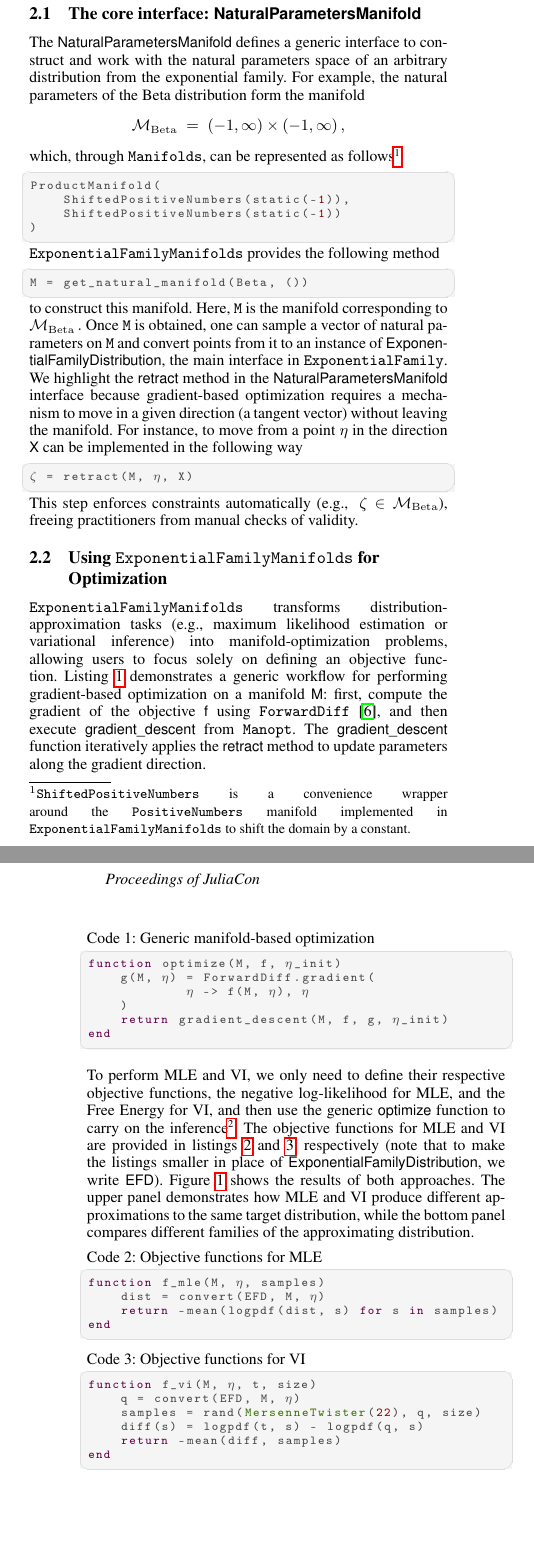
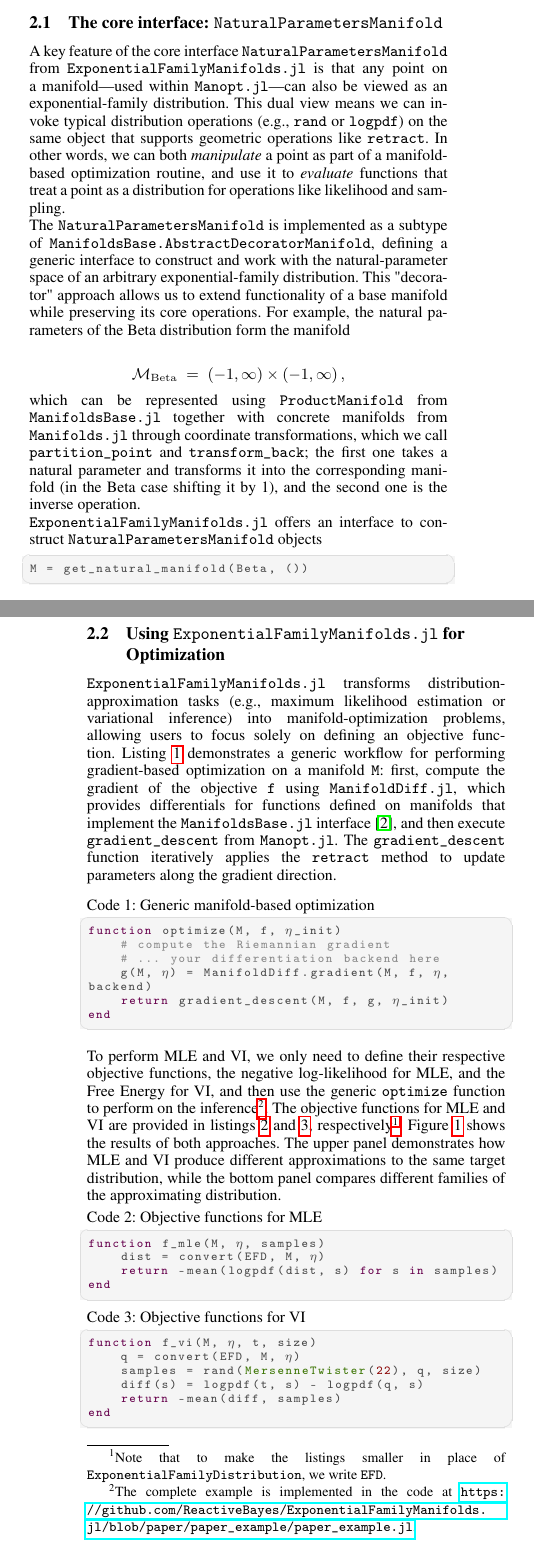
Before and after one commit to ReactiveBayes/ExponentialFamilyManifolds.jl, a LaTeX document (paper/paper.tex, which reads paper/ref.bib): two parts of the columns of pages 1 and 2 of 2 before the commit and two parts of the columns of pages 1 and 2 of 3 after it, joined at a grey line, cut so that both start at the same text, the shorter picture padded with empty space. Compiled offline with pdfLaTeX.

Commit message:
docs: update paper latex

```diff
--- a/paper/paper.tex
+++ b/paper/paper.tex
@@ -38,51 +37,41 @@ In this section, we introduce the \code{NaturalParametersManifold} interface, th
+In this section, we introduce the \texttt{NaturalParametersManifold} interface, the core functionality of our package. We then demonstrate how this interface can be applied to optimization tasks such as maximum likelihood estimation and variational inference.
 
-\subsection{The core interface: \code{NaturalParametersManifold}}
+\subsection{The core interface: \texttt{NaturalParametersManifold}}
 
-The \code{NaturalParametersManifold} defines a generic interface to construct and work with the natural parameters space of an arbitrary distribution from the exponential family. For example, the natural parameters of the Beta distribution form the manifold
+A key feature of the core interface \texttt{NaturalParametersManifold} from \texttt{ExponentialFamilyManifolds.jl} is that any point on a manifold—used within \texttt{Manopt.jl}—can also be viewed as an exponential-family distribution. This dual view means we can invoke typical distribution operations (e.g., \texttt{rand} or \texttt{logpdf}) on the same object that supports geometric operations like \texttt{retract}. In other words, we can both \emph{manipulate} a point as part of a manifold-based optimization routine, and use it to \emph{evaluate} functions that treat a point as a distribution for operations like likelihood and sampling.
+
+The \texttt{NaturalParametersManifold} is implemented as a subtype of \texttt{ManifoldsBase.AbstractDecoratorManifold}, defining a generic interface to construct and work with the natural-parameter space of an arbitrary exponential-family distribution. This "decorator" approach allows us to extend functionality of a base manifold while preserving its core operations. For example, the natural parameters of the Beta distribution form the manifold
+
 \[
 \mathcal{M}_{\mathrm{Beta}} \;=\; (-1,\infty) \times (-1,\infty)\,,
 \]
-which, through \texttt{Manifolds}, can be represented as follows\footnote{\texttt{ShiftedPositiveNumbers} is a convenience wrapper around the \texttt{PositiveNumbers} manifold implemented in \texttt{ExponentialFamilyManifolds} to shift the domain by a constant.}
-\begin{lstlisting}[language=Julia]
-ProductManifold(
-    ShiftedPositiveNumbers(static(-1)),
-    ShiftedPositiveNumbers(static(-1))
-)
-\end{lstlisting} \texttt{ExponentialFamilyManifolds} provides the following method \begin{lstlisting}[language=Julia]
+
+which can be represented using \texttt{ProductManifold} from \texttt{ManifoldsBase.jl} together with concrete manifolds from \texttt{Manifolds.jl} through coordinate transformations, which we call \texttt{partition\_point} and \texttt{transform\_back}; the first one takes a natural parameter and transforms it into the corresponding manifold (in the Beta case shifting it by 1), and the second one is the inverse operation.
+
+\texttt{ExponentialFamilyManifolds.jl} offers an interface to construct \texttt{NaturalParametersManifold} objects \begin{lstlisting}[language=Julia]
 M = get_natural_manifold(Beta, ())
-\end{lstlisting} to construct this manifold. Here, \texttt{M} is the manifold corresponding  to
-\(\mathcal{M}_{\mathrm{Beta}}\,.\) Once \texttt{M} is obtained, one can sample a vector of natural parameters on \texttt{M}
-and convert points from it to an instance of \code{ExponentialFamilyDistribution},
-the main interface in \texttt{ExponentialFamily}. We highlight the \code{retract} method in the \code{NaturalParametersManifold} interface
-because gradient-based optimization requires a mechanism to move in a given direction (a tangent vector) without leaving the manifold.
-For instance, to move from a point \(\eta\) in the direction \code{X} can be implemented in the following way
-\begin{lstlisting}[language=Julia]
-ζ = retract(M, η, X)
-\end{lstlisting}
-This step enforces constraints automatically (e.g., \ \(\zeta \in \mathcal{M}_{\mathrm{Beta}}\)),
-freeing practitioners from manual checks of validity.
+\end{lstlisting} The method takes a distribution type, a dimensions tuple (empty for univariate distributions, or e.g., \texttt{(3,)} for 3D multivariate normals), and an optional conditioner. This produces a manifold \texttt{M} on which each point corresponds to valid parameters of the Beta distribution. To obtain a standard \texttt{ExponentialFamilyDistribution} object from a point \texttt{p} on \texttt{M}, we use \texttt{convert(EFD, M, p)}\footnote{\label{foot-efd}Note that to make the listings smaller in place of \texttt{ExponentialFamilyDistribution}, we write \texttt{EFD}.} method. Internally, \texttt{convert} applies \texttt{transform\_back(M, p)} to recover the usual parameter vector before constructing the distribution. An example of this can be seen in Listing~\ref{lst:mle}, where we use \texttt{convert} inside an MLE routine.
 
-\subsection{Using \texttt{ExponentialFamilyManifolds} for Optimization} \label{sec:using_efm}
+\subsection{Using \texttt{ExponentialFamilyManifolds.jl} for Optimization} \label{sec:using_efm}
 
-\texttt{ExponentialFamilyManifolds} transforms distribution-approximation tasks
+\texttt{ExponentialFamilyManifolds.jl} transforms distribution-approximation tasks
 (e.g., maximum likelihood estimation or variational inference) into manifold-optimization problems,
 allowing users to focus solely on defining an objective function.
-Listing~\ref{lst:generic_opt} demonstrates a generic workflow for performing gradient-based optimization on a manifold \code{M}:
-first, compute the gradient of the objective \code{f} using \texttt{ForwardDiff} \cite{revels_forward-mode_2016},
-and then execute \code{gradient\_descent} from \texttt{Manopt}.
-The \code{gradient\_descent} function iteratively applies the \code{retract} method to update parameters along the gradient direction.
+Listing~\ref{lst:generic_opt} demonstrates a generic workflow for performing gradient-based optimization on a manifold \texttt{M}:
+first, compute the gradient of the objective \texttt{f} using \texttt{ManifoldDiff.jl}, which provides differentials for functions defined on manifolds that implement the \texttt{ManifoldsBase.jl} interface \cite{axen_manifoldsjl_2023},
+and then execute \texttt{gradient\_descent} from \texttt{Manopt.jl}.
+The \texttt{gradient\_descent} function iteratively applies the \texttt{retract} method to update parameters along the gradient direction.
 \begin{lstlisting}[language=Julia, caption={Generic manifold-based optimization}, label={lst:generic_opt}]
 function optimize(M, f, η_init)
-    g(M, η) = ForwardDiff.gradient(
-            η -> f(M, η), η
-    )
+    # compute the Riemannian gradient
+    # ... your differentiation backend here
+    g(M, η) = ManifoldDiff.gradient(M, f, η, backend)
     return gradient_descent(M, f, g, η_init)
 end
 \end{lstlisting}
 \vspace{1em}
-% \dmitry{What is a \textit{solver}?}
 
-To perform MLE and VI, we only need to define their respective objective functions, the negative log-likelihood for MLE, and the Free Energy for VI, and then use the generic \code{optimize} function to carry on the inference\footnote{A complete working implementations is available at \url{https://github.com/ReactiveBayes/ExponentialFamilyManifolds.jl/blob/paper/paper_example/paper_example.jl}}. The objective functions for MLE and VI are provided in listings~\ref{lst:mle} and \ref{lst:vi}, respectively (note that to make the listings smaller in place of \code{ExponentialFamilyDistribution}, we write \code{EFD}). Figure~\ref{fig:comparisons} shows the results of both approaches. The upper panel demonstrates how MLE and VI produce different approximations to the same target distribution, while the bottom panel compares different families of the approximating distribution.
+To perform MLE and VI, we only need to define their respective objective functions, the negative log-likelihood for MLE, and the Free Energy for VI, and then use the generic \texttt{optimize} function to perform on the inference\footnote{The complete example is implemented in the code at \url{https://github.com/ReactiveBayes/ExponentialFamilyManifolds.jl/blob/paper/paper_example/paper_example.jl}.}. The objective functions for MLE and VI are provided in listings~\ref{lst:mle} and \ref{lst:vi}, respectively\footref{foot-efd}. Figure~\ref{fig:comparisons} shows the results of both approaches. The upper panel demonstrates how MLE and VI produce different approximations to the same target distribution, while the bottom panel compares different families of the approximating distribution.
 \vspace{-0.5em}
 \begin{lstlisting}[language=Julia, caption={Objective functions for MLE}, label={lst:mle}]
 function f_mle(M, η, samples)
@@ -100,5 +89,8 @@ function f_vi(M, η, t, size)
 end
 \end{lstlisting}
 \vspace{1em}
-The \code{optimize} (the Listing \ref{lst:generic_opt}) function demonstrates how gradient descent can be implemented using the \code{NaturalParametersManifold} interface. Additionally, it can be easily adapted to use the natural gradient \cite{amari_natural_1998} by incorporating the Fisher information into the gradient computations, as shown in Listing~\ref{lst:natgrad}. This flexibility allows researchers to perform natural MLE or natural VI by simply reusing the objective functions.
+The \texttt{optimize} (the Listing \ref{lst:generic_opt}) function demonstrates how gradient descent can be implemented using the \texttt{NaturalParametersManifold} interface. Additionally, the approach can be easily adapted to use the natural gradient \cite{amari_natural_1998} by incorporating the Fisher information into the gradient computations, as shown in Listing~\ref{lst:natgrad}.
 
+\begin{lstlisting}[language=Julia, label={lst:natgrad}, caption={Computing the natural gradient with \texttt{ForwardDiff.jl} \cite{revels_forward-mode_2016}}]
+function natural_gradient(M, p, f, grad)
+    q = convert(EFD, M, p)
@@ -108,6 +97,6 @@ function natural_gradient(M, η, f)
     F = fisherinformation(q)
     grad = ForwardDiff.gradient(
-        x -> f(M, x), η
+        x -> f(M, p), p
     )
     return F \ grad
 end
--- a/paper/ref.bib
+++ b/paper/ref.bib
@@ -21,3 +18,5 @@ year = {2023}
+  url     = {https://github.com/ReactiveBayes/ExponentialFamily.jl},
+  doi = {10.5281/zenodo.15101588}
 }
 
 @article{axen_manifoldsjl_2023,
```
Also changed, not shown: paper/paper.bbl, paper/plots/comparison1.pdf, paper/plots/comparison2.pdf, paper/paper.tex (22 more changed lines), paper/ref.bib (37 more changed lines).
